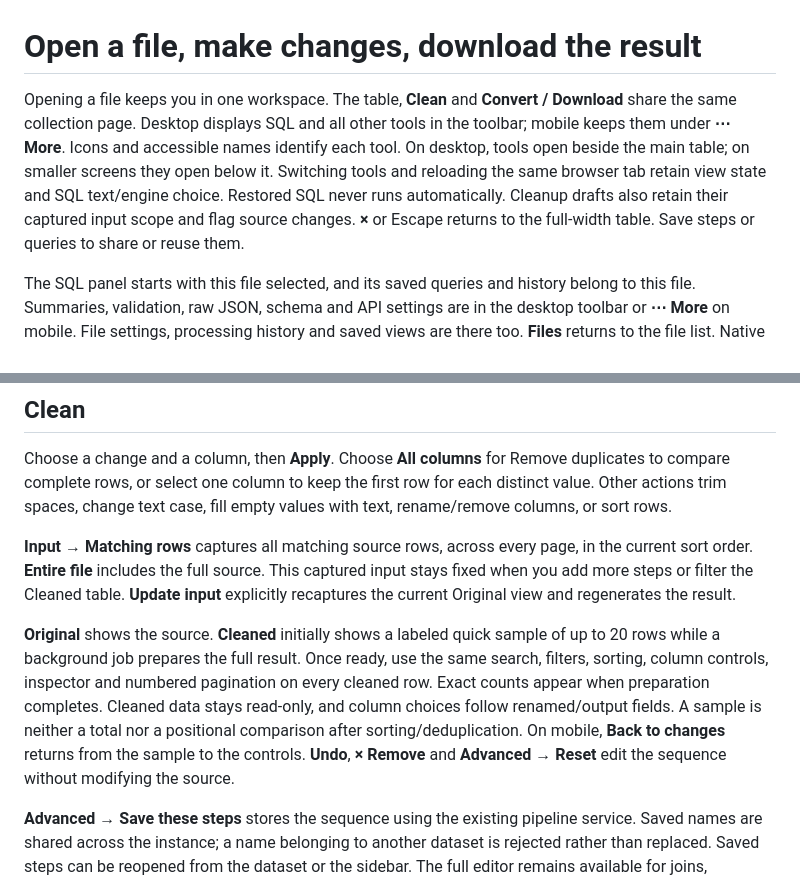
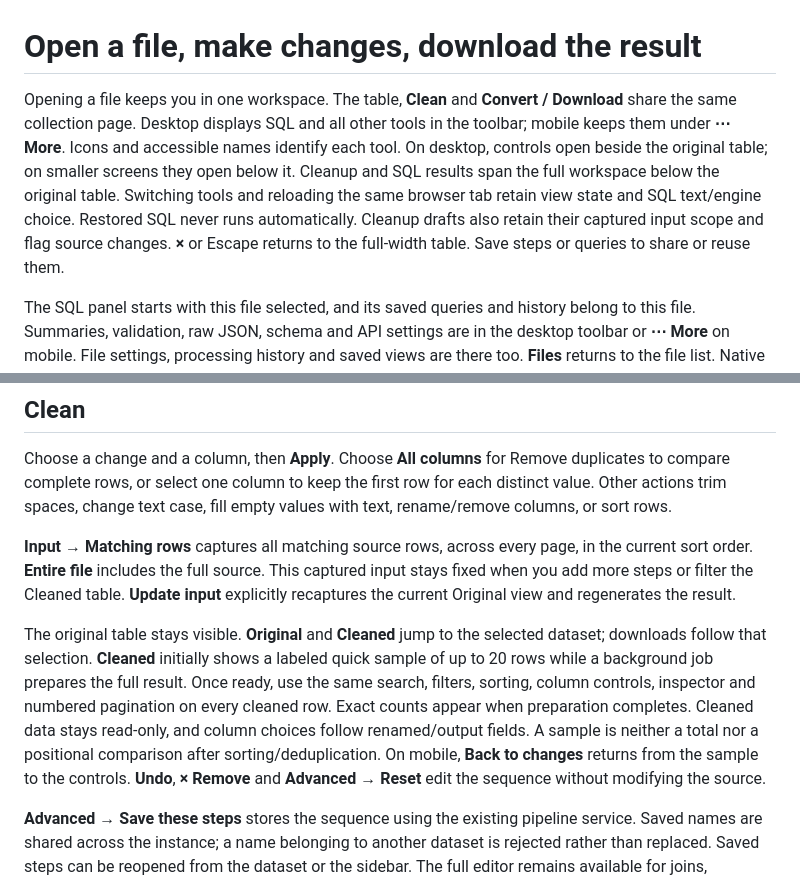
Before and after one commit to PhantomPixelDev/FluxPort, a Markdown page: docs/dataset-workspace.md, 2 parts joined by grey strips. GitHub-like rendering.

```diff
--- a/docs/dataset-workspace.md
+++ b/docs/dataset-workspace.md
@@ -1,6 +1,6 @@
 # Open a file, make changes, download the result
 
-Opening a file keeps you in one workspace. The table, **Clean** and **Convert / Download** share the same collection page. Desktop displays SQL and all other tools in the toolbar; mobile keeps them under **⋯ More**. Icons and accessible names identify each tool. On desktop, tools open beside the main table; on smaller screens they open below it. Switching tools and reloading the same browser tab retain view state and SQL text/engine choice. Restored SQL never runs automatically. Cleanup drafts also retain their captured input scope and flag source changes. **×** or Escape returns to the full-width table. Save steps or queries to share or reuse them.
+Opening a file keeps you in one workspace. The table, **Clean** and **Convert / Download** share the same collection page. Desktop displays SQL and all other tools in the toolbar; mobile keeps them under **⋯ More**. Icons and accessible names identify each tool. On desktop, controls open beside the original table; on smaller screens they open below it. Cleanup and SQL results span the full workspace below the original table. Switching tools and reloading the same browser tab retain view state and SQL text/engine choice. Restored SQL never runs automatically. Cleanup drafts also retain their captured input scope and flag source changes. **×** or Escape returns to the full-width table. Save steps or queries to share or reuse them.
 
 The SQL panel starts with this file selected, and its saved queries and history belong to this file. Summaries, validation, raw JSON, schema and API settings are in the desktop toolbar or **⋯ More** on mobile. File settings, processing history and saved views are there too. **Files** returns to the file list. Native links and forms remain available when JavaScript is disabled.
 
@@ -28,7 +28,7 @@ Choose a change and a column, then **Apply**. Choose **All columns** for Remove
 
 **Input → Matching rows** captures all matching source rows, across every page, in the current sort order. **Entire file** includes the full source. This captured input stays fixed when you add more steps or filter the Cleaned table. **Update input** explicitly recaptures the current Original view and regenerates the result.
 
-**Original** shows the source. **Cleaned** initially shows a labeled quick sample of up to 20 rows while a background job prepares the full result. Once ready, use the same search, filters, sorting, column controls, inspector and numbered pagination on every cleaned row. Exact counts appear when preparation completes. Cleaned data stays read-only, and column choices follow renamed/output fields. A sample is neither a total nor a positional comparison after sorting/deduplication. On mobile, **Back to changes** returns from the sample to the controls. **Undo**, **× Remove** and **Advanced → Reset** edit the sequence without modifying the source.
+The original table stays visible. **Original** and **Cleaned** jump to the selected dataset; downloads follow that selection. **Cleaned** initially shows a labeled quick sample of up to 20 rows while a background job prepares the full result. Once ready, use the same search, filters, sorting, column controls, inspector and numbered pagination on every cleaned row. Exact counts appear when preparation completes. Cleaned data stays read-only, and column choices follow renamed/output fields. A sample is neither a total nor a positional comparison after sorting/deduplication. On mobile, **Back to changes** returns from the sample to the controls. **Undo**, **× Remove** and **Advanced → Reset** edit the sequence without modifying the source.
 
 **Advanced → Save these steps** stores the sequence using the existing pipeline service. Saved names are shared across the instance; a name belonging to another dataset is rejected rather than replaced. Saved steps can be reopened from the dataset or the sidebar. The full editor remains available for joins, calculations, validation, revisions and schedules.
 
```
Also changed, not shown: README.md (+7 -7 lines), docs/images/changes.png, docs/images/download-options.png, docs/images/downloads.png, 8 other files.
